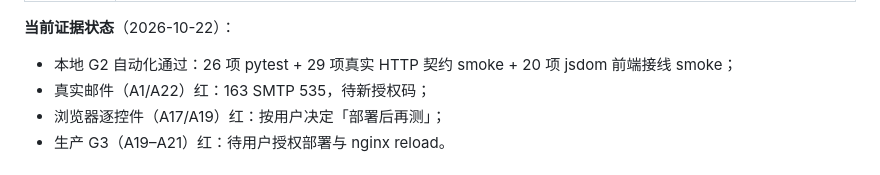
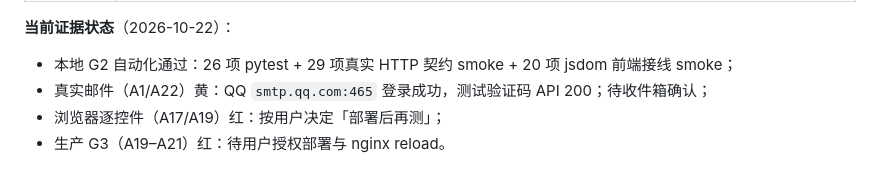
Before and after one commit to KMV5120/ZZYProj, a Markdown page: delivery/20261022-platformify/gate.md, the part around the change. GitHub-like rendering.

```diff
--- a/delivery/20261022-platformify/gate.md
+++ b/delivery/20261022-platformify/gate.md
@@ -61,7 +61,7 @@ cd ZZYProj
 
 **当前证据状态**（2026-10-22）：
 - 本地 G2 自动化通过：26 项 pytest + 29 项真实 HTTP 契约 smoke + 20 项 jsdom 前端接线 smoke；
-- 真实邮件（A1/A22）红：163 SMTP 535，待新授权码；
+- 真实邮件（A1/A22）黄：QQ `smtp.qq.com:465` 登录成功，测试验证码 API 200；待收件箱确认；
 - 浏览器逐控件（A17/A19）红：按用户决定「部署后再测」；
 - 生产 G3（A19–A21）红：待用户授权部署与 nginx reload。
 
```
Also changed, not shown: delivery/20261022-platformify/acceptance.md (+4 -4 lines), delivery/20261022-platformify/baseline.md (+1 -1 lines).
